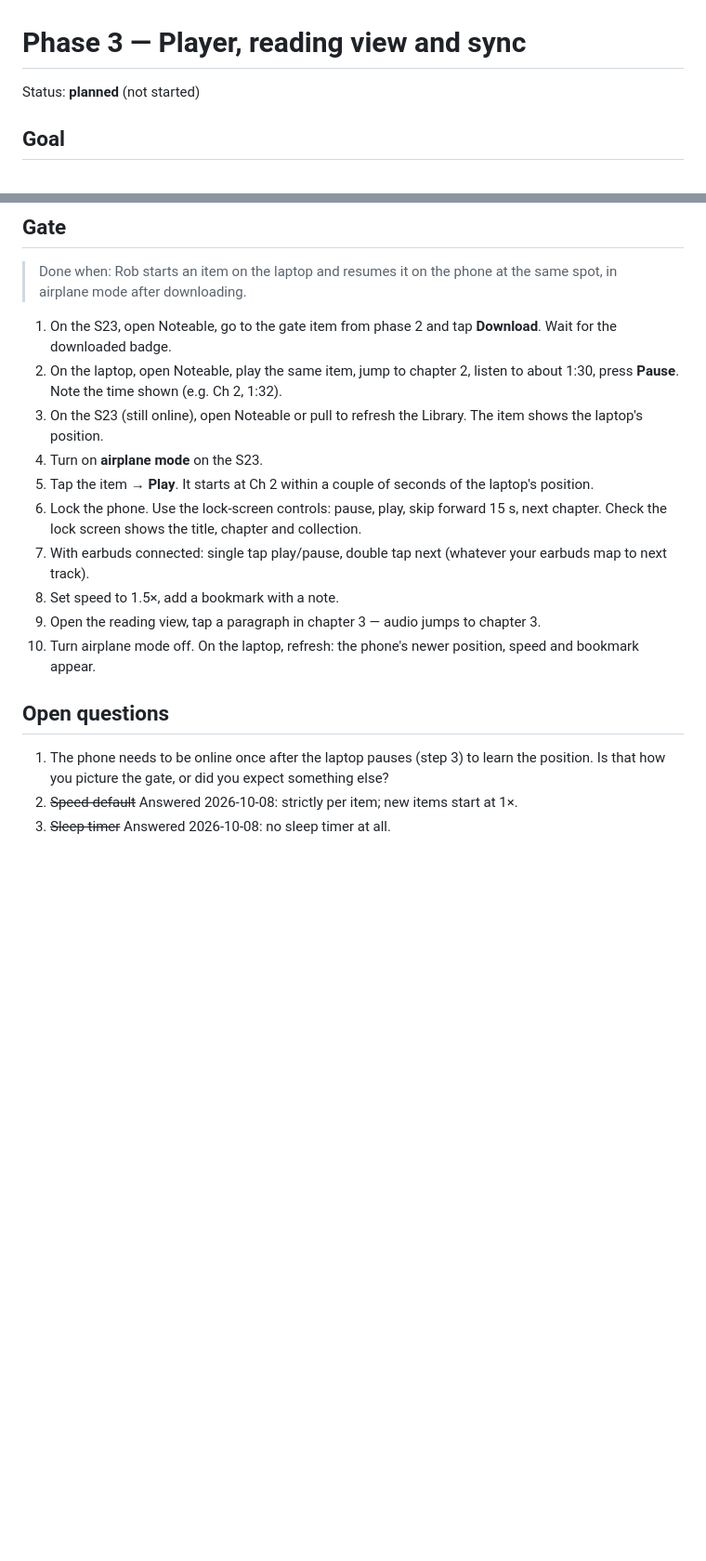
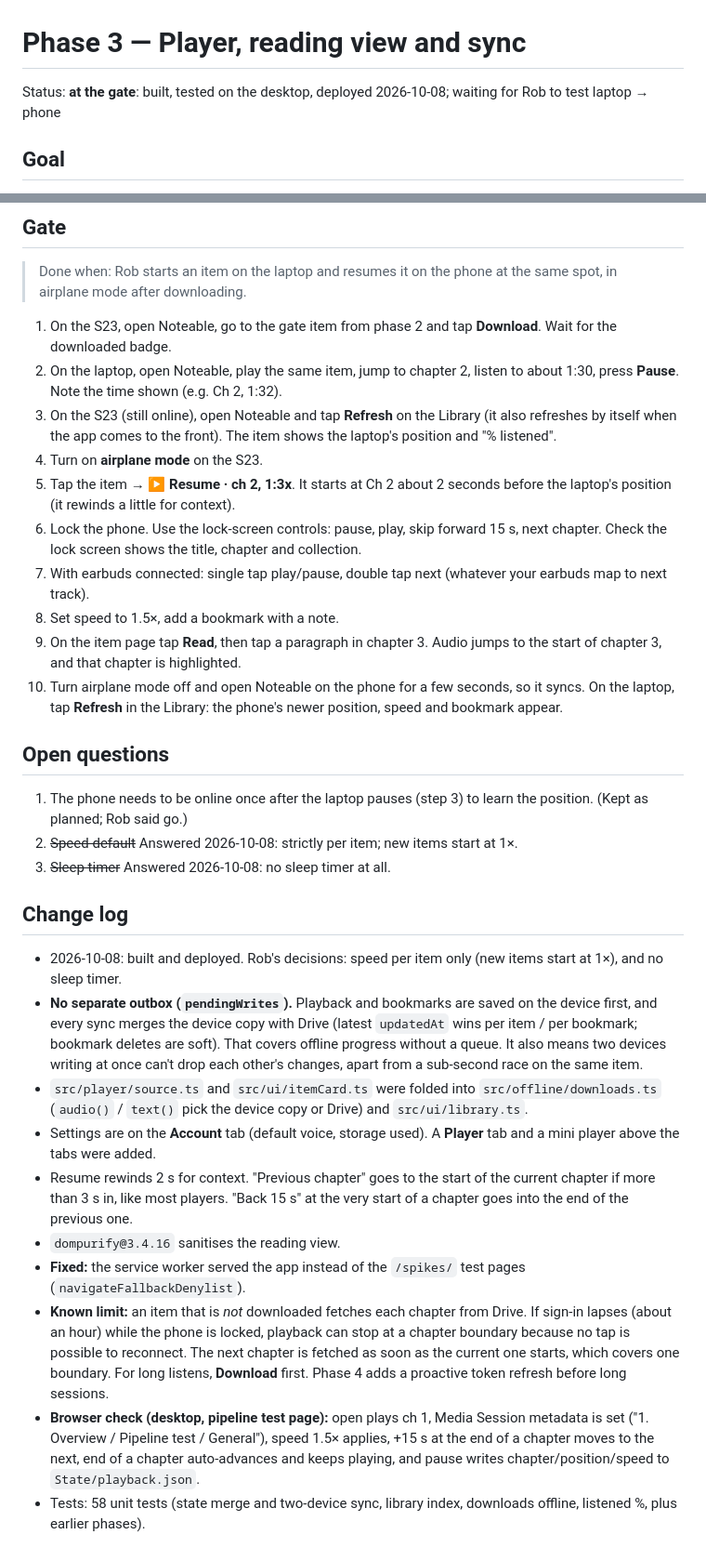
Before and after one commit to IRobertRock/noteable, a Markdown page: docs/phases/phase-3.md, 2 parts joined by grey strips. Shown at 93% size. Rendered like a GitHub page; blank space fills up the shorter version.

Commit message:
docs(phase-3): at the gate; change log and browser check results
Co-Authored-By: Claude Opus 5.5 <noreply@anthropic.com>

```diff
--- a/docs/phases/phase-3.md
+++ b/docs/phases/phase-3.md
@@ -1,6 +1,6 @@
 # Phase 3 — Player, reading view and sync
 
-Status: **planned** (not started)
+Status: **at the gate**: built, tested on the desktop, deployed 2026-10-08; waiting for Rob to test laptop → phone
 
 ## Goal
 
@@ -51,17 +51,30 @@ I can listen to any item on any device with lock-screen and earbud controls, rea
 
 1. On the S23, open Noteable, go to the gate item from phase 2 and tap **Download**. Wait for the downloaded badge.
 2. On the laptop, open Noteable, play the same item, jump to chapter 2, listen to about 1:30, press **Pause**. Note the time shown (e.g. Ch 2, 1:32).
-3. On the S23 (still online), open Noteable or pull to refresh the Library. The item shows the laptop's position.
+3. On the S23 (still online), open Noteable and tap **Refresh** on the Library (it also refreshes by itself when the app comes to the front). The item shows the laptop's position and "% listened".
 4. Turn on **airplane mode** on the S23.
-5. Tap the item → **Play**. It starts at Ch 2 within a couple of seconds of the laptop's position.
+5. Tap the item → **▶ Resume · ch 2, 1:3x**. It starts at Ch 2 about 2 seconds before the laptop's position (it rewinds a little for context).
 6. Lock the phone. Use the lock-screen controls: pause, play, skip forward 15 s, next chapter. Check the lock screen shows the title, chapter and collection.
 7. With earbuds connected: single tap play/pause, double tap next (whatever your earbuds map to next track).
 8. Set speed to 1.5×, add a bookmark with a note.
-9. Open the reading view, tap a paragraph in chapter 3 — audio jumps to chapter 3.
-10. Turn airplane mode off. On the laptop, refresh: the phone's newer position, speed and bookmark appear.
+9. On the item page tap **Read**, then tap a paragraph in chapter 3. Audio jumps to the start of chapter 3, and that chapter is highlighted.
+10. Turn airplane mode off and open Noteable on the phone for a few seconds, so it syncs. On the laptop, tap **Refresh** in the Library: the phone's newer position, speed and bookmark appear.
 
 ## Open questions
 
-1. The phone needs to be online once after the laptop pauses (step 3) to learn the position. Is that how you picture the gate, or did you expect something else?
+1. The phone needs to be online once after the laptop pauses (step 3) to learn the position. (Kept as planned; Rob said go.)
 2. ~~Speed default~~ Answered 2026-10-08: strictly per item; new items start at 1×.
 3. ~~Sleep timer~~ Answered 2026-10-08: no sleep timer at all.
+
+## Change log
+
+- 2026-10-08: built and deployed. Rob's decisions: speed per item only (new items start at 1×), and no sleep timer.
+- **No separate outbox (`pendingWrites`).** Playback and bookmarks are saved on the device first, and every sync merges the device copy with Drive (latest `updatedAt` wins per item / per bookmark; bookmark deletes are soft). That covers offline progress without a queue. It also means two devices writing at once can't drop each other's changes, apart from a sub-second race on the same item.
+- `src/player/source.ts` and `src/ui/itemCard.ts` were folded into `src/offline/downloads.ts` (`audio()` / `text()` pick the device copy or Drive) and `src/ui/library.ts`.
+- Settings are on the **Account** tab (default voice, storage used). A **Player** tab and a mini player above the tabs were added.
+- Resume rewinds 2 s for context. "Previous chapter" goes to the start of the current chapter if more than 3 s in, like most players. "Back 15 s" at the very start of a chapter goes into the end of the previous one.
+- `dompurify@3.4.16` sanitises the reading view.
+- **Fixed:** the service worker served the app instead of the `/spikes/` test pages (`navigateFallbackDenylist`).
+- **Known limit:** an item that is *not* downloaded fetches each chapter from Drive. If sign-in lapses (about an hour) while the phone is locked, playback can stop at a chapter boundary because no tap is possible to reconnect. The next chapter is fetched as soon as the current one starts, which covers one boundary. For long listens, **Download** first. Phase 4 adds a proactive token refresh before long sessions.
+- **Browser check (desktop, pipeline test page):** open plays ch 1, Media Session metadata is set ("1. Overview / Pipeline test / General"), speed 1.5× applies, +15 s at the end of a chapter moves to the next, end of a chapter auto-advances and keeps playing, and pause writes chapter/position/speed to `State/playback.json`.
+- Tests: 58 unit tests (state merge and two-device sync, library index, downloads offline, listened %, plus earlier phases).
```
Also changed, not shown: other parts of docs/phases/phase-3.md (+11 -11 lines).
